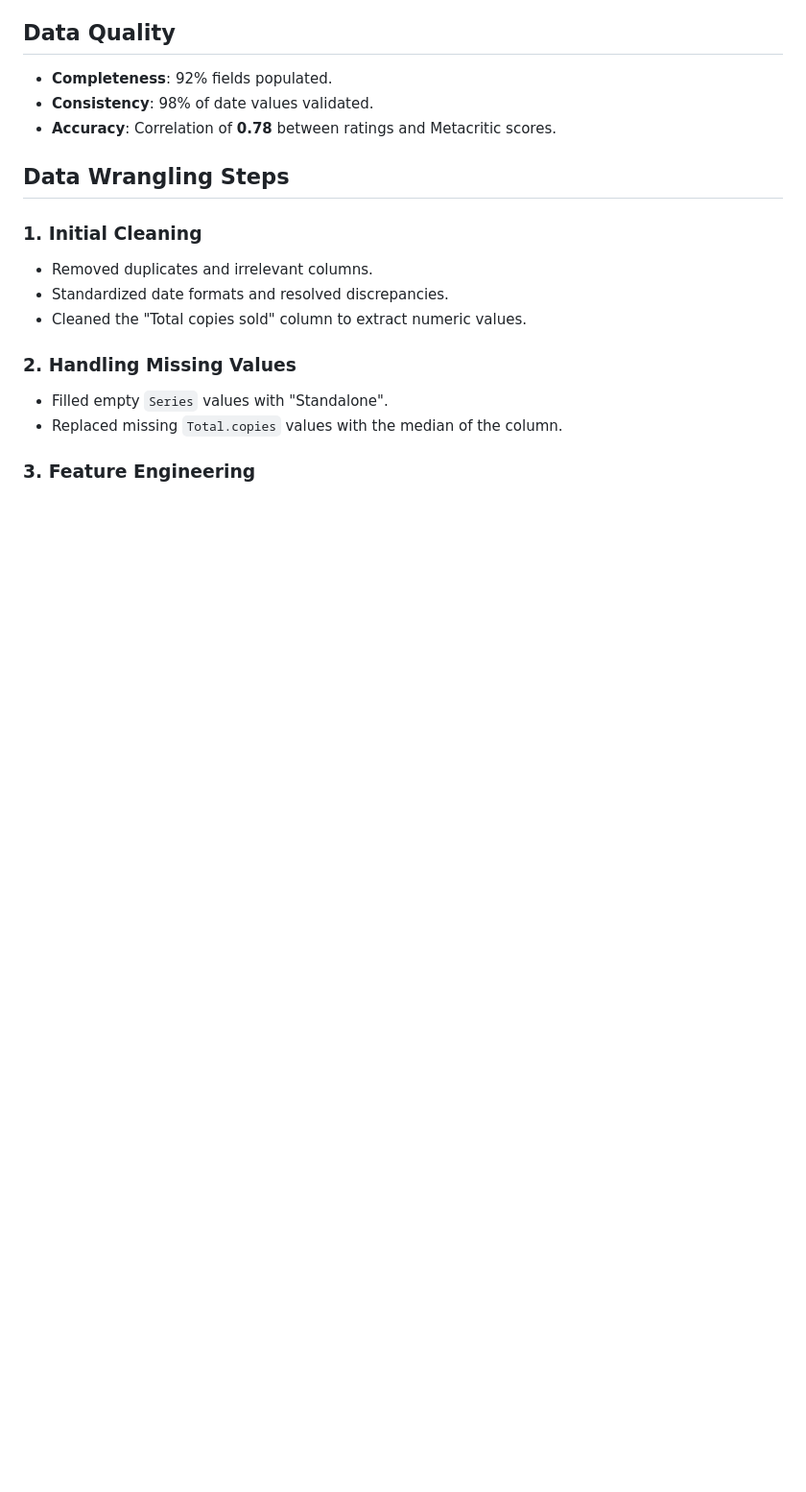
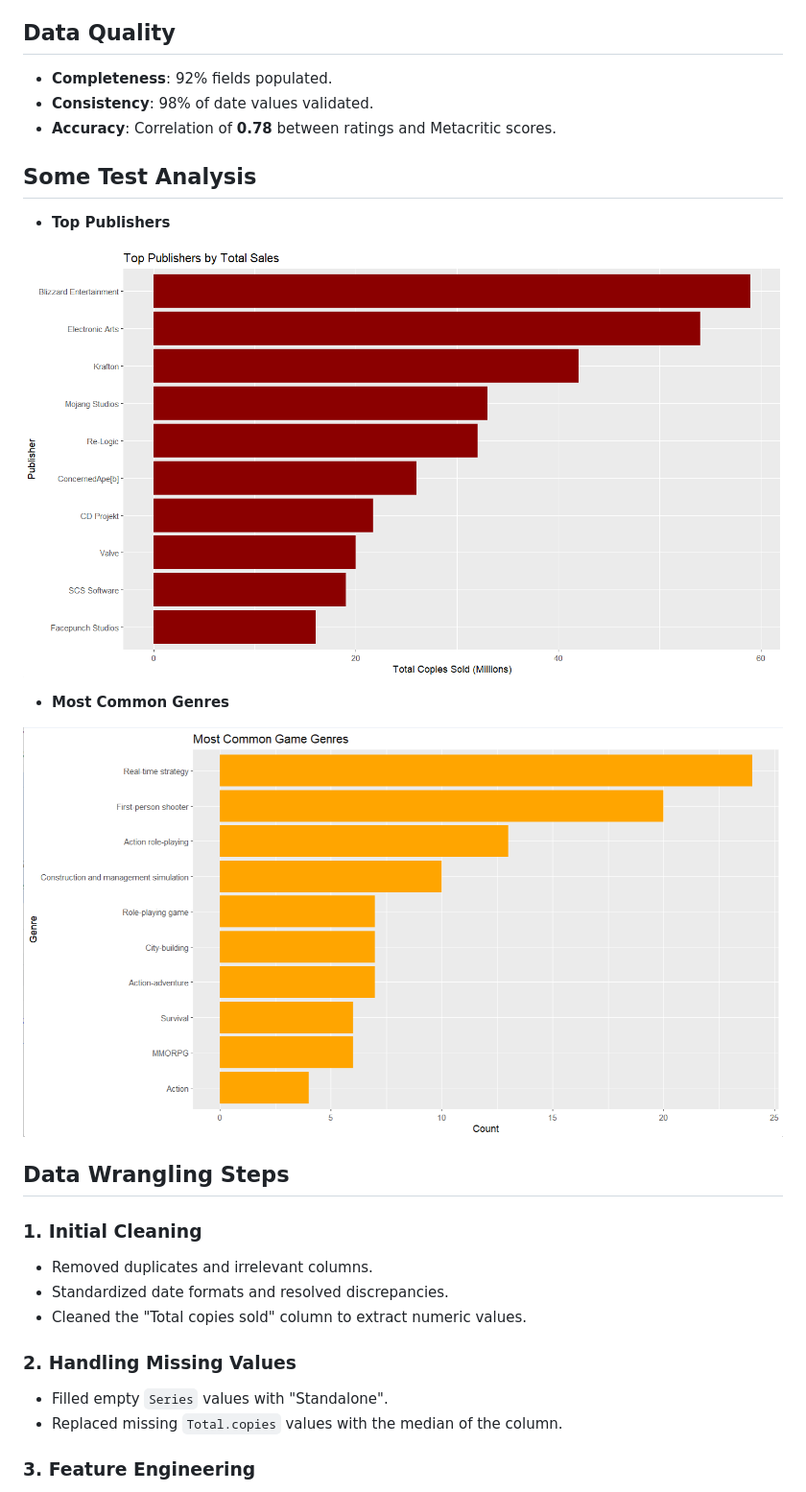
Before and after one commit to VedantSinghJ/WebScrape_GameDataset, a Markdown page: README.md, the part around the change. Shown: that part at 96% size. Drawn GitHub-style; pictures changed too: image-1.png (added), image.png (added); blank space fills up the shorter version.

Commit message:
Visuals

```diff
--- a/README.md
+++ b/README.md
@@ -67,6 +67,16 @@ library(tidyr)
 -   **Completeness**: 92% fields populated.
 -   **Consistency**: 98% of date values validated.
 -   **Accuracy**: Correlation of **0.78** between ratings and Metacritic scores.
+
+## Some Test Analysis
+
+- **Top Publishers**
+
+![alt text](image.png)
+
+- **Most Common Genres**
+
+![alt text](image-1.png)
 
 ## Data Wrangling Steps
 
```
